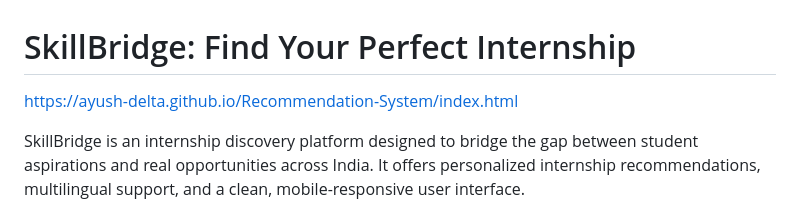
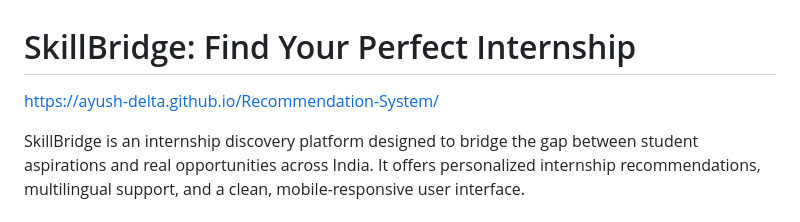
Before and after one commit to Ayush-delta/Recommendation-System, a Markdown page: README.md, the part around the change. Drawn GitHub-style.

```diff
--- a/README.md
+++ b/README.md
@@ -1,6 +1,6 @@
 # SkillBridge: Find Your Perfect Internship
 
-https://ayush-delta.github.io/Recommendation-System/index.html
+https://ayush-delta.github.io/Recommendation-System/
 
 SkillBridge is an internship discovery platform designed to bridge the gap between student aspirations and real opportunities across India. It offers personalized internship recommendations, multilingual support, and a clean, mobile-responsive user interface.
 
```
